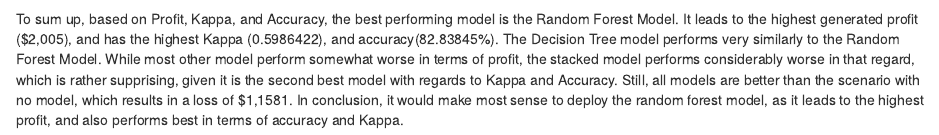
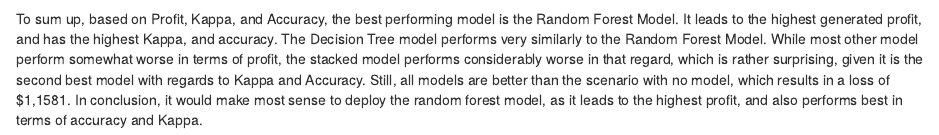
Before and after one commit to gol99/TO628TravelInsurance, an R Markdown document (TO628_Travel Insurance_DTUpdated.Rmd): the page in a window 1100 px wide, from 10930 px down. Rendered offline with R 4.5, knitr and Pandoc, with nearby package versions; some code elsewhere in the file could not run offline.

Commit message:
Add files via upload

````diff
--- a/TO628_Travel Insurance_DTUpdated.Rmd
+++ b/TO628_Travel Insurance_DTUpdated.Rmd
@@ -338,4 +338,4 @@ summary_df
 
 ```
 
-To sum up, based on Profit, Kappa, and Accuracy, the best performing model is the Random Forest Model. It leads to the highest generated profit ($2,005), and has the highest Kappa (0.5986422), and accuracy(82.83845%). The Decision Tree model performs very similarly to the Random Forest Model. While most other model perform somewhat worse in terms of profit, the stacked model performs considerably worse in that regard, which is rather supprising, given it is the second best model with regards to Kappa and Accuracy. Still, all models are better than the scenario with no model, which results in a loss of $1,1581. In conclusion, it would make most sense to deploy the random forest model, as it leads to the highest profit, and also performs best in terms of accuracy and Kappa.
+To sum up, based on Profit, Kappa, and Accuracy, the best performing model is the Random Forest Model. It leads to the highest generated profit, and has the highest Kappa, and accuracy. The Decision Tree model performs very similarly to the Random Forest Model. While most other model perform somewhat worse in terms of profit, the stacked model performs considerably worse in that regard, which is rather surprising, given it is the second best model with regards to Kappa and Accuracy. Still, all models are better than the scenario with no model, which results in a loss of $1,1581. In conclusion, it would make most sense to deploy the random forest model, as it leads to the highest profit, and also performs best in terms of accuracy and Kappa.
````
